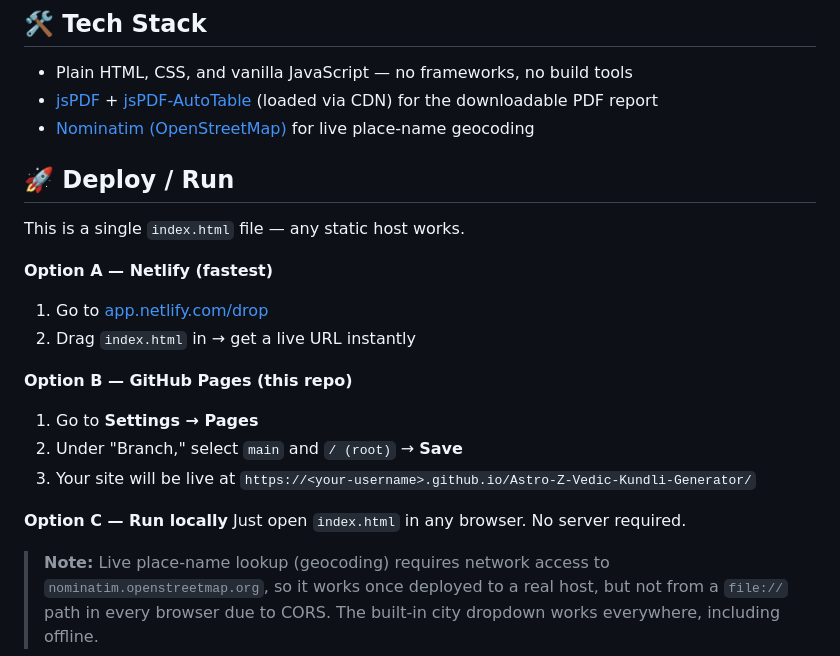
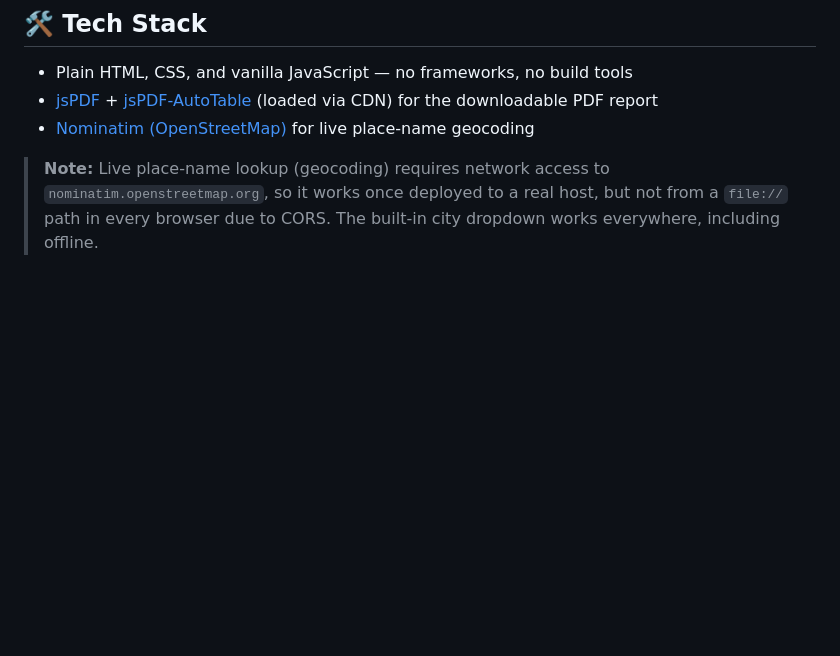
Before and after one commit to PriteshGhogale/Astro-Z-Vedic-Kundli-Generator, a Markdown page: README.md, the part around the change. Drawn GitHub-style; blank space fills up the shorter version.

```diff
--- a/README.md
+++ b/README.md
@@ -35,22 +35,6 @@ All astronomical calculations run client-side in JavaScript:
 - [jsPDF](https://github.com/parallax/jsPDF) + [jsPDF-AutoTable](https://github.com/simonbengtsson/jsPDF-AutoTable) (loaded via CDN) for the downloadable PDF report
 - [Nominatim (OpenStreetMap)](https://nominatim.org/) for live place-name geocoding
 
-## 🚀 Deploy / Run
-
-This is a single `index.html` file — any static host works.
-
-**Option A — Netlify (fastest)**
-1. Go to [app.netlify.com/drop](https://app.netlify.com/drop)
-2. Drag `index.html` in → get a live URL instantly
-
-**Option B — GitHub Pages (this repo)**
-1. Go to **Settings → Pages**
-2. Under "Branch," select `main` and `/ (root)` → **Save**
-3. Your site will be live at `https://<your-username>.github.io/Astro-Z-Vedic-Kundli-Generator/`
-
-**Option C — Run locally**
-Just open `index.html` in any browser. No server required.
-
 > **Note:** Live place-name lookup (geocoding) requires network access to `nominatim.openstreetmap.org`, so it works once deployed to a real host, but not from a `file://` path in every browser due to CORS. The built-in city dropdown works everywhere, including offline.
 
 ## 📂 Project Structure
```
